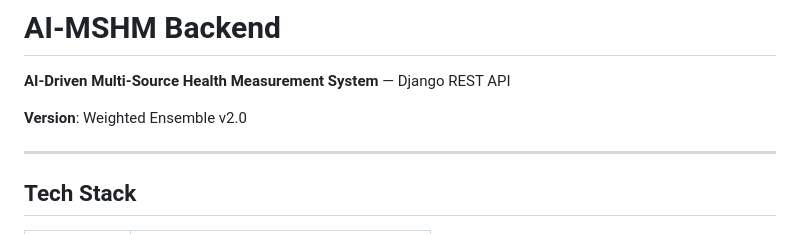
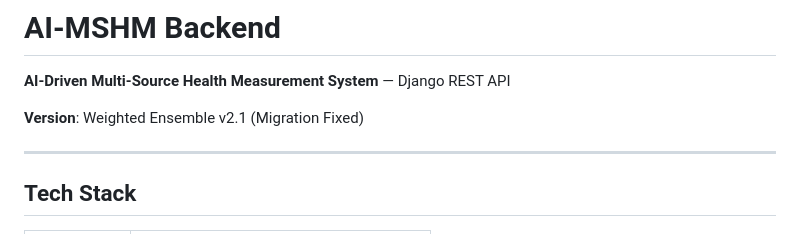
Before and after one commit to akinsolajethub/ai_mshm_backend, a Markdown page: README.md, the part around the change. Drawn GitHub-style.

Commit message:
chore: trigger deploy v2.1

```diff
--- a/README.md
+++ b/README.md
@@ -2,7 +2,7 @@
 
 **AI-Driven Multi-Source Health Measurement System** — Django REST API
 
-**Version**: Weighted Ensemble v2.0
+**Version**: Weighted Ensemble v2.1 (Migration Fixed)
 
 ---
 
```
